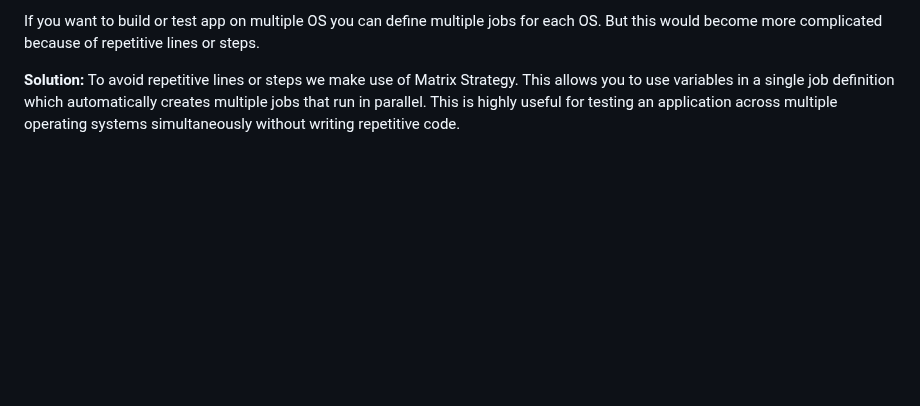
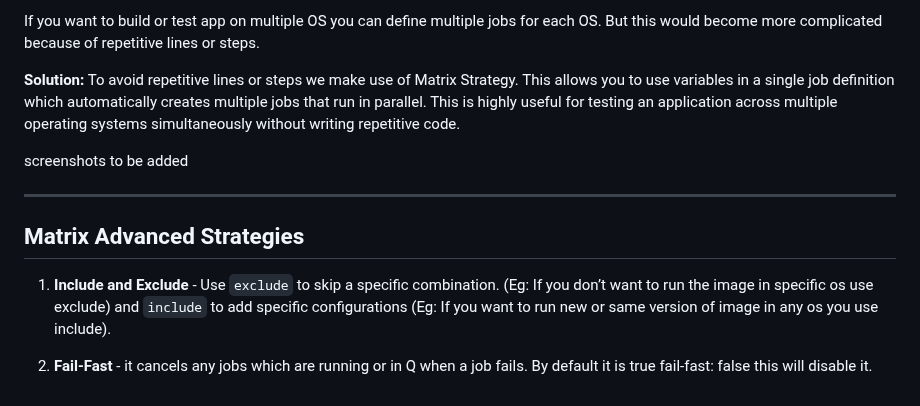
Before and after one commit to pooja-bhavani/github-actions, a Markdown page: README.md, the part around the change. Drawn GitHub-style; blank space fills up the shorter version.

```diff
--- a/README.md
+++ b/README.md
@@ -68,3 +68,12 @@ You want to run the same job on multiple OS:
 If you want to build or test app on multiple OS you can define multiple jobs for each OS. But this would become more complicated because of repetitive lines or steps.
 
 **Solution:** To avoid repetitive lines or steps we make use of Matrix Strategy. This allows you to use variables in a single job definition which automatically creates multiple jobs that run in parallel. This is highly useful for testing an application across multiple operating systems simultaneously without writing repetitive code.
+
+screenshots to be added
+
+---
+
+## Matrix Advanced Strategies
+1. **Include and Exclude** - Use `exclude` to skip a specific combination. (Eg: If you don’t want to run the image in specific os use exclude) and `include` to add specific configurations (Eg: If you want to run new or same version of image in any os you use include).
+
+2. **Fail-Fast** - it cancels any jobs which are running or in Q when a job fails. By default it is true fail-fast: false this will disable it.
```
